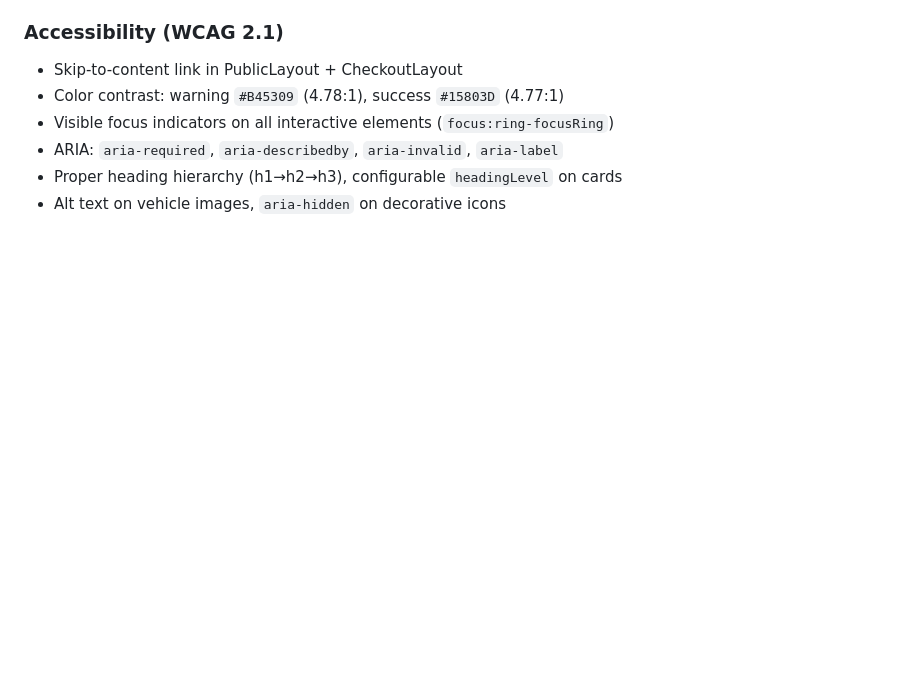
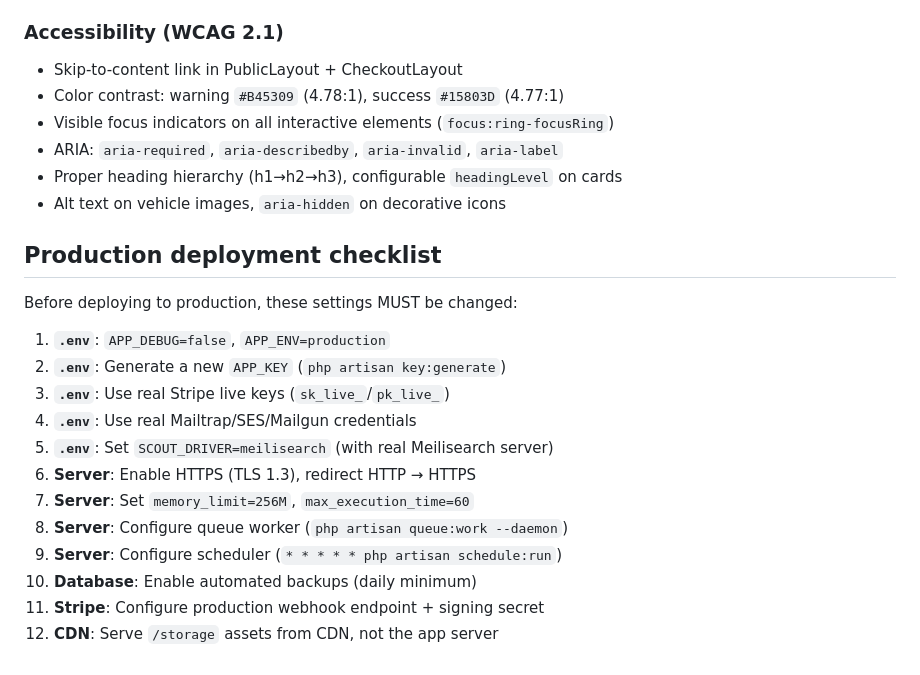
Before and after one commit to adilsoukaini/Car-Rental, a Markdown page: CLAUDE.md, the part around the change. Rendered like a GitHub page; blank space fills up the shorter version.

Commit message:
docs: add production deployment checklist to CLAUDE.md

```diff
--- a/CLAUDE.md
+++ b/CLAUDE.md
@@ -977,3 +977,20 @@ features:
 - ARIA: `aria-required`, `aria-describedby`, `aria-invalid`, `aria-label`
 - Proper heading hierarchy (h1→h2→h3), configurable `headingLevel` on cards
 - Alt text on vehicle images, `aria-hidden` on decorative icons
+
+## Production deployment checklist
+
+Before deploying to production, these settings MUST be changed:
+
+1. **`.env`**: `APP_DEBUG=false`, `APP_ENV=production`
+2. **`.env`**: Generate a new `APP_KEY` (`php artisan key:generate`)
+3. **`.env`**: Use real Stripe live keys (`sk_live_`/`pk_live_`)
+4. **`.env`**: Use real Mailtrap/SES/Mailgun credentials
+5. **`.env`**: Set `SCOUT_DRIVER=meilisearch` (with real Meilisearch server)
+6. **Server**: Enable HTTPS (TLS 1.3), redirect HTTP → HTTPS
+7. **Server**: Set `memory_limit=256M`, `max_execution_time=60`
+8. **Server**: Configure queue worker (`php artisan queue:work --daemon`)
+9. **Server**: Configure scheduler (`* * * * * php artisan schedule:run`)
+10. **Database**: Enable automated backups (daily minimum)
+11. **Stripe**: Configure production webhook endpoint + signing secret
+12. **CDN**: Serve `/storage` assets from CDN, not the app server
```
